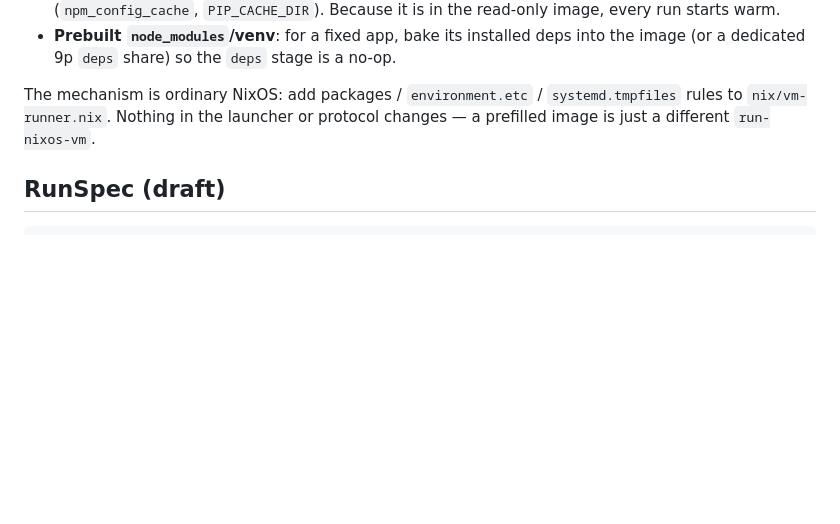
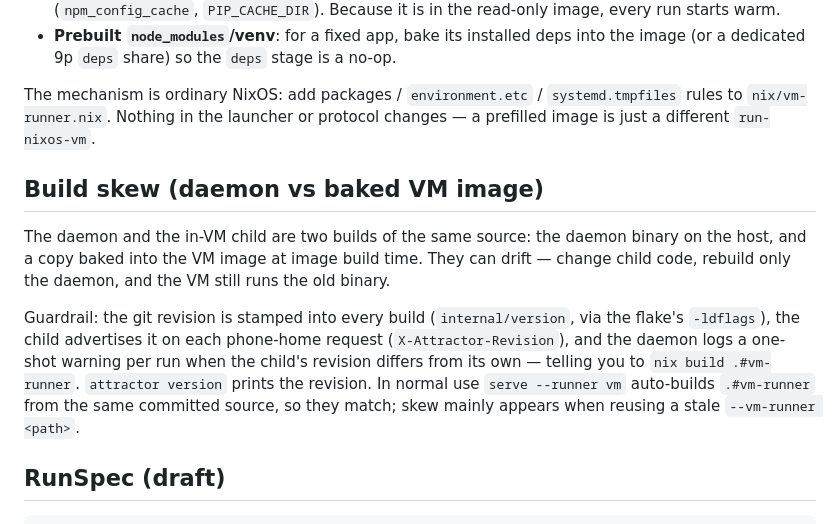
Before and after one commit to allouis/attractor, a Markdown page: docs/nix-vm-runner-spec.md, the part around the change. Drawn GitHub-style; blank space fills up the shorter version.

Commit message:
docs(spec): document the daemon/VM build-skew guardrail

````diff
--- a/docs/nix-vm-runner-spec.md
+++ b/docs/nix-vm-runner-spec.md
@@ -161,6 +161,22 @@ The mechanism is ordinary NixOS: add packages / `environment.etc` /
 `systemd.tmpfiles` rules to `nix/vm-runner.nix`. Nothing in the launcher or
 protocol changes — a prefilled image is just a different `run-nixos-vm`.
 
+## Build skew (daemon vs baked VM image)
+
+The daemon and the in-VM child are two builds of the same source: the
+daemon binary on the host, and a copy baked into the VM image at image
+build time. They can drift — change child code, rebuild only the daemon,
+and the VM still runs the old binary.
+
+Guardrail: the git revision is stamped into every build (`internal/version`,
+via the flake's `-ldflags`), the child advertises it on each phone-home
+request (`X-Attractor-Revision`), and the daemon logs a one-shot warning
+per run when the child's revision differs from its own — telling you to
+`nix build .#vm-runner`. `attractor version` prints the revision. In normal
+use `serve --runner vm` auto-builds `.#vm-runner` from the same committed
+source, so they match; skew mainly appears when reusing a stale
+`--vm-runner <path>`.
+
 ## RunSpec (draft)
 
 ```go
````
